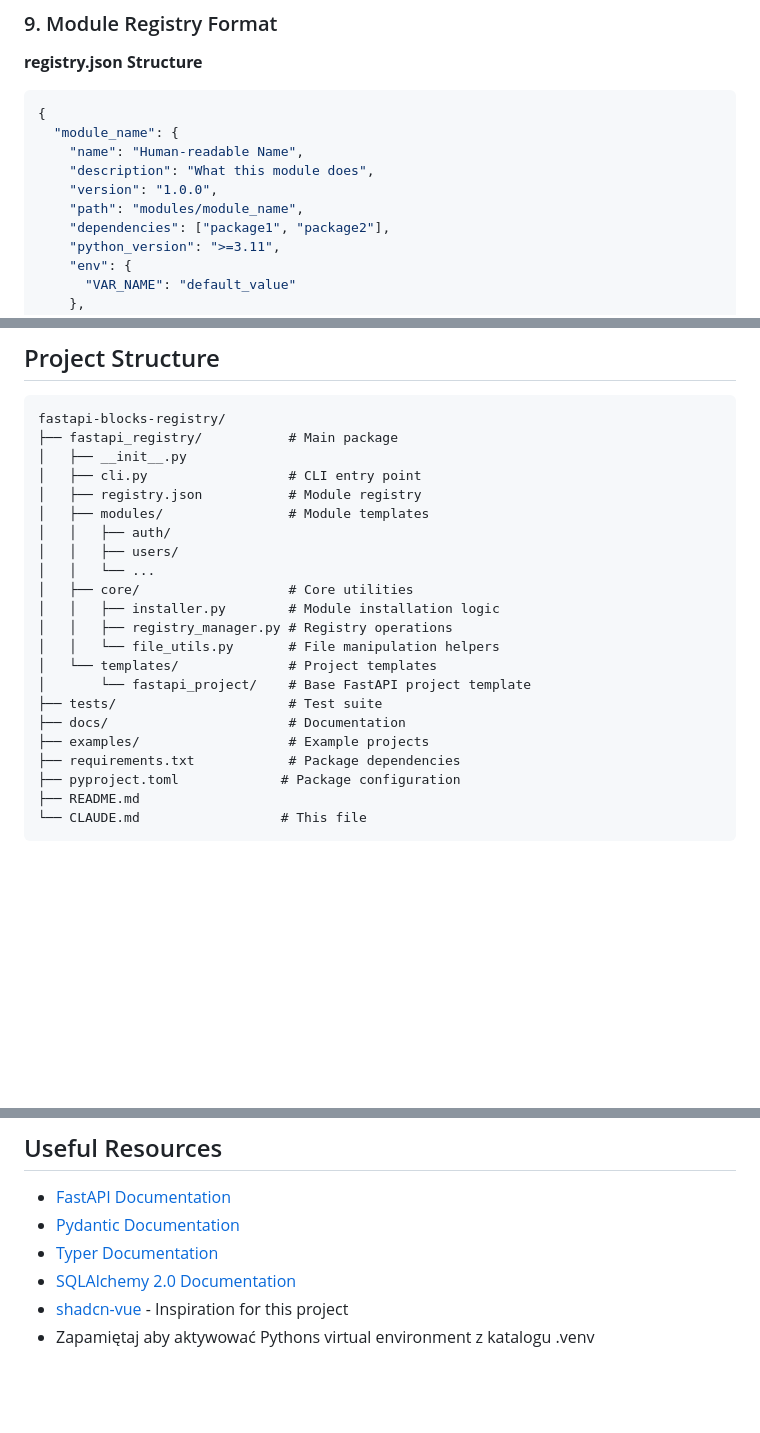
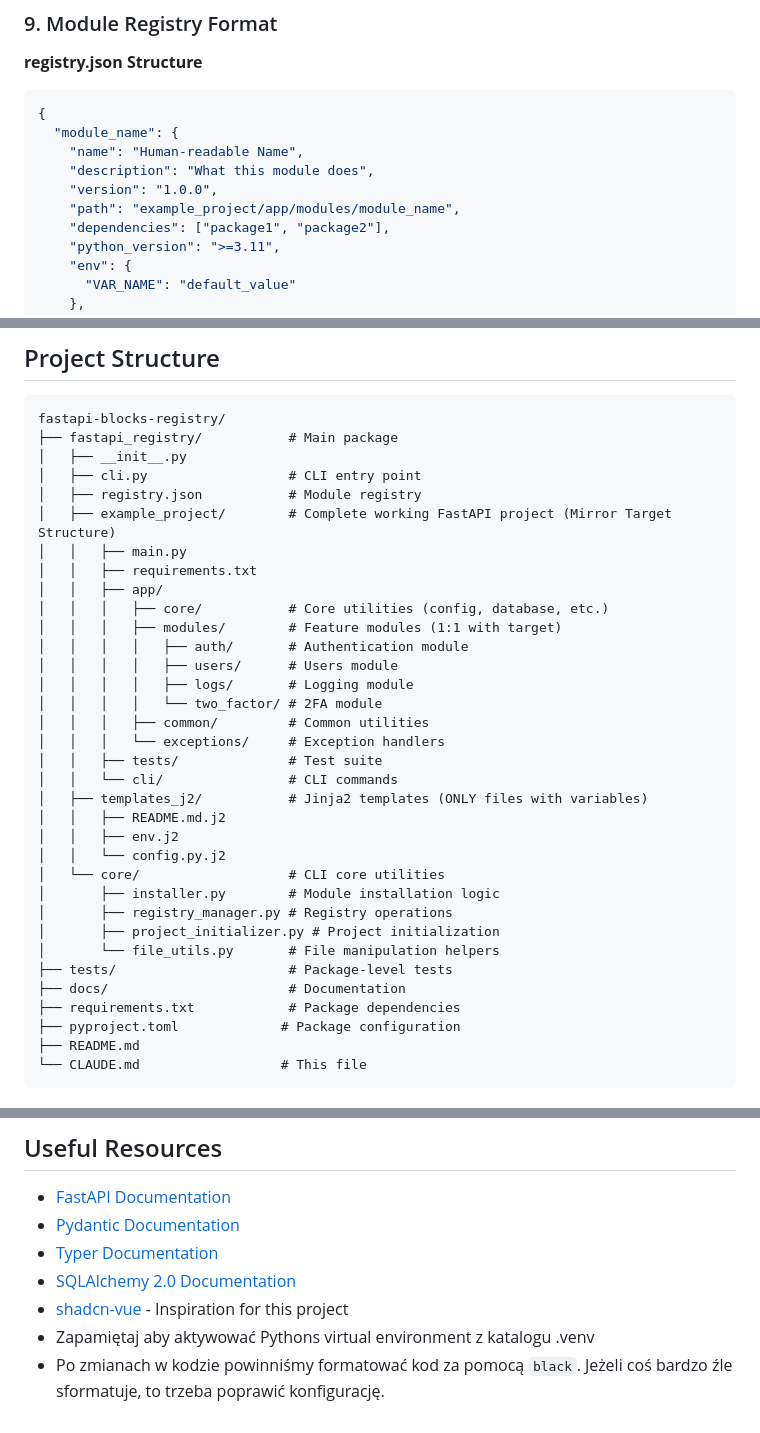
Before and after one commit to jm-sky/fastapi-blocks-registry, a Markdown page: CLAUDE.md, 3 parts joined by grey strips. GitHub-like rendering; blank space fills up the shorter version.

Commit message:
docs: Update architecture overview and project structure in CLAUDE.md
- Revised the architecture overview date to reflect the latest update.
- Clarified the module path structure to include the example project directory.
- Enhanced the project structure section with detailed descriptions of the example project and its components.
- Added notes on code formatting and virtual environment activation for better developer guidance.

```diff
--- a/CLAUDE.md
+++ b/CLAUDE.md
@@ -205,7 +205,7 @@ Each module must be:
     "name": "Human-readable Name",
     "description": "What this module does",
     "version": "1.0.0",
-    "path": "modules/module_name",
+    "path": "example_project/app/modules/module_name",
     "dependencies": ["package1", "package2"],
     "python_version": ">=3.11",
     "env": {
@@ -305,19 +305,31 @@ fastapi-blocks-registry/
 │   ├── __init__.py
 │   ├── cli.py                  # CLI entry point
 │   ├── registry.json           # Module registry
-│   ├── modules/                # Module templates
-│   │   ├── auth/
-│   │   ├── users/
-│   │   └── ...
-│   ├── core/                   # Core utilities
-│   │   ├── installer.py        # Module installation logic
-│   │   ├── registry_manager.py # Registry operations
-│   │   └── file_utils.py       # File manipulation helpers
-│   └── templates/              # Project templates
-│       └── fastapi_project/    # Base FastAPI project template
-├── tests/                      # Test suite
+│   ├── example_project/        # Complete working FastAPI project (Mirror Target Structure)
+│   │   ├── main.py
+│   │   ├── requirements.txt
+│   │   ├── app/
+│   │   │   ├── core/           # Core utilities (config, database, etc.)
+│   │   │   ├── modules/        # Feature modules (1:1 with target)
+│   │   │   │   ├── auth/       # Authentication module
+│   │   │   │   ├── users/      # Users module
+│   │   │   │   ├── logs/       # Logging module
+│   │   │   │   └── two_factor/ # 2FA module
+│   │   │   ├── common/         # Common utilities
+│   │   │   └── exceptions/     # Exception handlers
+│   │   ├── tests/              # Test suite
+│   │   └── cli/                # CLI commands
+│   ├── templates_j2/           # Jinja2 templates (ONLY files with variables)
+│   │   ├── README.md.j2
+│   │   ├── env.j2
+│   │   └── config.py.j2
+│   └── core/                   # CLI core utilities
+│       ├── installer.py        # Module installation logic
+│       ├── registry_manager.py # Registry operations
+│       ├── project_initializer.py # Project initialization
+│       └── file_utils.py       # File manipulation helpers
+├── tests/                      # Package-level tests
 ├── docs/                       # Documentation
-├── examples/                   # Example projects
 ├── requirements.txt            # Package dependencies
 ├── pyproject.toml             # Package configuration
 ├── README.md
@@ -342,3 +354,4 @@ fastapi-blocks-registry/
 - [SQLAlchemy 2.0 Documentation](https://docs.sqlalchemy.org/)
 - [shadcn-vue](https://github.com/shadcn-ui/ui) - Inspiration for this project
 - Zapamiętaj aby aktywować Pythons virtual environment z katalogu .venv
+- Po zmianach w kodzie powinniśmy formatować kod za pomocą `black`. Jeżeli coś bardzo źle sformatuje, to trzeba poprawić konfigurację.
```
Also changed, not shown: other parts of CLAUDE.md (+1 -1 lines).
